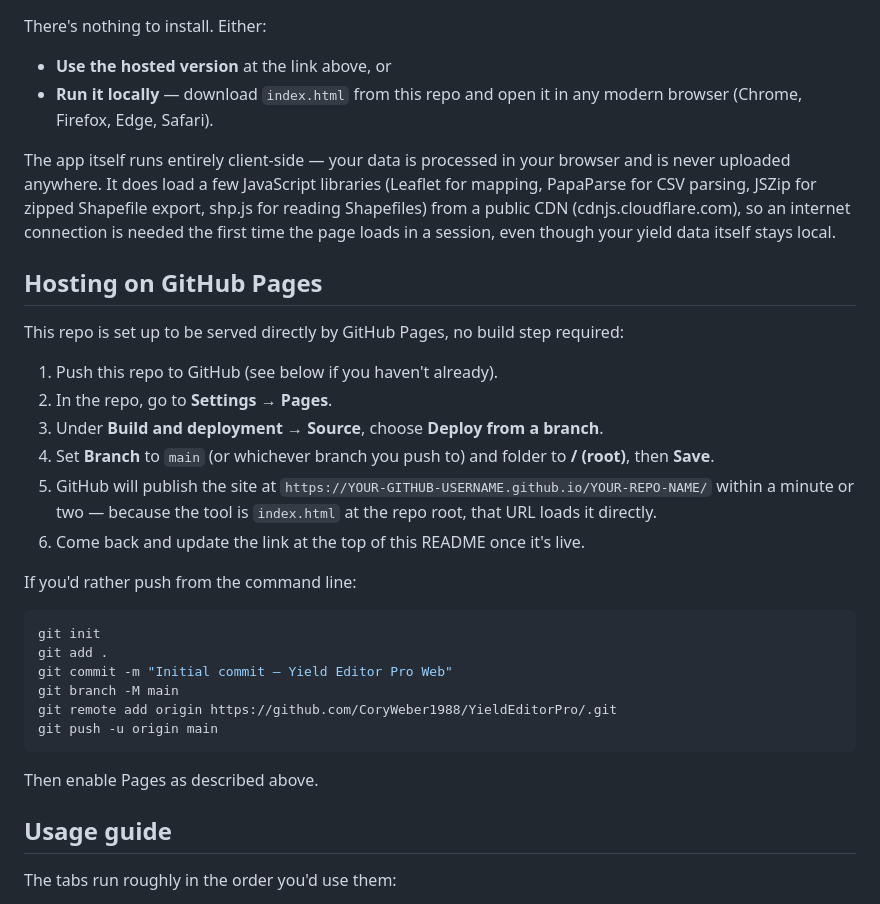
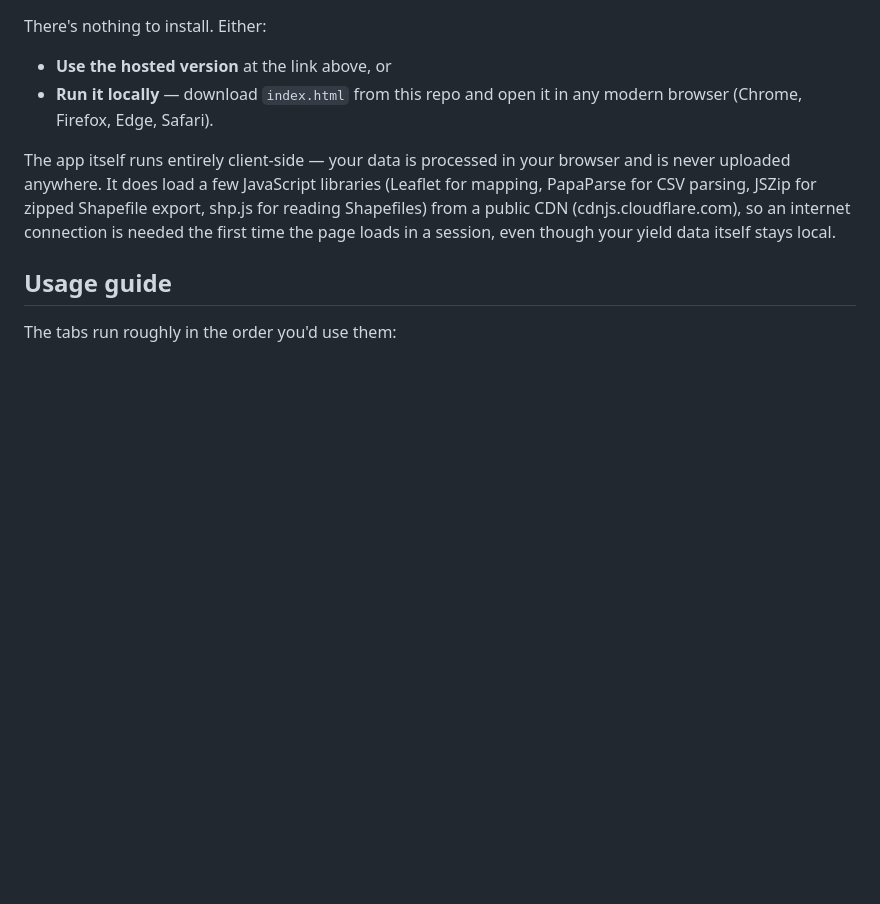
Before and after one commit to CoryWeber1988/YieldEditorPro, a Markdown page: README.md, the part around the change. Drawn GitHub-style; blank space fills up the shorter version.

Commit message:
Remove GitHub Pages hosting section
Removed GitHub Pages hosting instructions from README.

Signed-off-by: CoryWeber1988 <coryweber1988@outlook.com>

````diff
--- a/README.md
+++ b/README.md
@@ -29,29 +29,6 @@ There's nothing to install. Either:
 
 The app itself runs entirely client-side — your data is processed in your browser and is never uploaded anywhere. It does load a few JavaScript libraries (Leaflet for mapping, PapaParse for CSV parsing, JSZip for zipped Shapefile export, shp.js for reading Shapefiles) from a public CDN (cdnjs.cloudflare.com), so an internet connection is needed the first time the page loads in a session, even though your yield data itself stays local.
 
-## Hosting on GitHub Pages
-
-This repo is set up to be served directly by GitHub Pages, no build step required:
-
-1. Push this repo to GitHub (see below if you haven't already).
-2. In the repo, go to **Settings → Pages**.
-3. Under **Build and deployment → Source**, choose **Deploy from a branch**.
-4. Set **Branch** to `main` (or whichever branch you push to) and folder to **/ (root)**, then **Save**.
-5. GitHub will publish the site at `https://YOUR-GITHUB-USERNAME.github.io/YOUR-REPO-NAME/` within a minute or two — because the tool is `index.html` at the repo root, that URL loads it directly.
-6. Come back and update the link at the top of this README once it's live.
-
-If you'd rather push from the command line:
-
-```bash
-git init
-git add .
-git commit -m "Initial commit — Yield Editor Pro Web"
-git branch -M main
-git remote add origin https://github.com/CoryWeber1988/YieldEditorPro/.git
-git push -u origin main
-```
-
-Then enable Pages as described above.
 
 ## Usage guide
 
````
